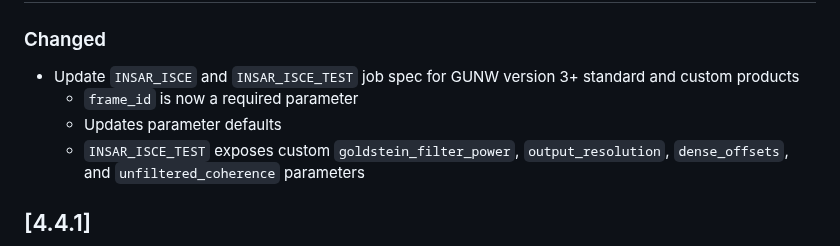
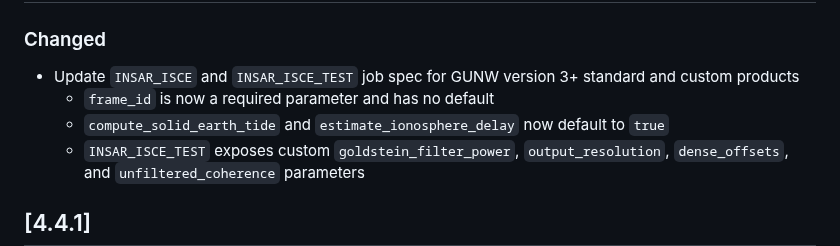
Before and after one commit to ASFHyP3/hyp3, a Markdown page: CHANGELOG.md, the part around the change. Drawn GitHub-style.

Commit message:
more descriptive changelog

```diff
--- a/CHANGELOG.md
+++ b/CHANGELOG.md
@@ -7,8 +7,8 @@ and this project adheres to [Semantic Versioning](https://semver.org/spec/v2.0.0
 ## [4.5.0]
 ### Changed
 - Update `INSAR_ISCE` and `INSAR_ISCE_TEST` job spec for GUNW version 3+ standard and custom products
-  - `frame_id` is now a required parameter
-  - Updates parameter defaults
+  - `frame_id` is now a required parameter and has no default
+  - `compute_solid_earth_tide` and `estimate_ionosphere_delay` now default to `true`
   - `INSAR_ISCE_TEST` exposes custom `goldstein_filter_power`, `output_resolution`, `dense_offsets`, and `unfiltered_coherence` parameters
 
 ## [4.4.1]
```
